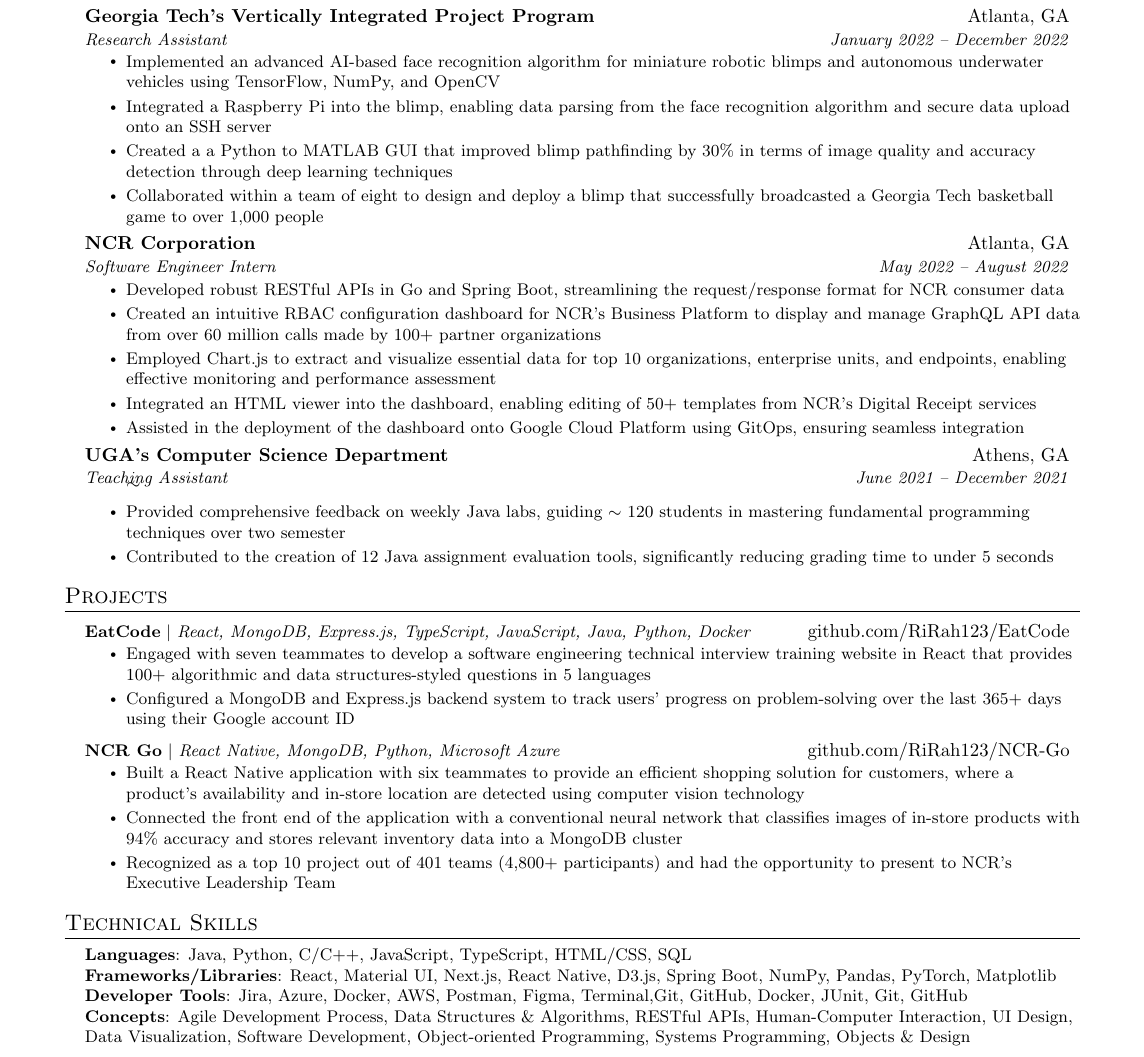
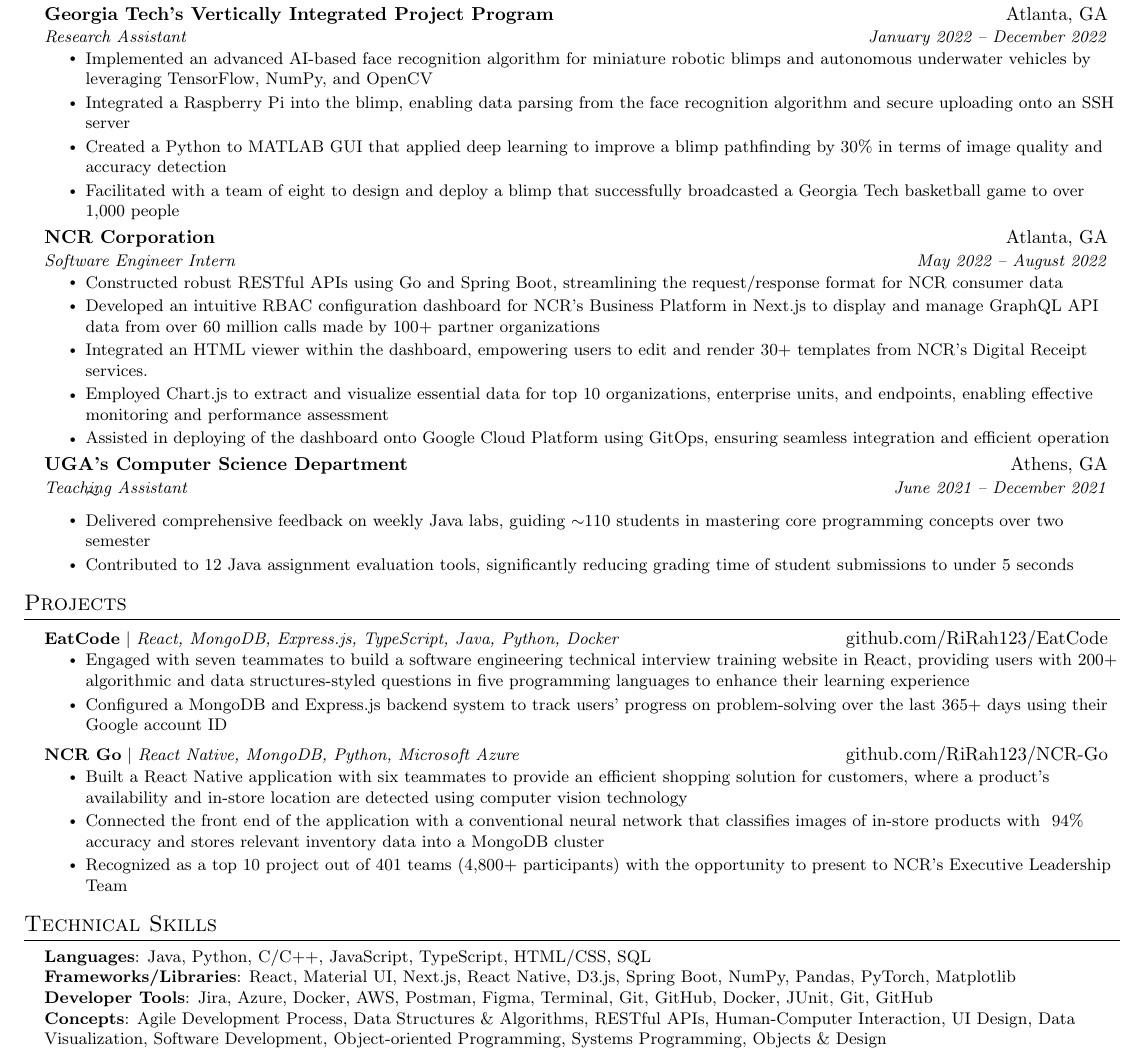
Before and after one commit to RiRah123/Resume, a LaTeX CV (rian-rahman-resume.tex): part of the page, cut so that both start at the same text. Compiled offline with pdfLaTeX.

Commit message:
Updates from Overleaf

```diff
--- a/rian-rahman-resume.tex
+++ b/rian-rahman-resume.tex
@@ -32,11 +32,11 @@
 \renewcommand{\footrulewidth}{0pt}
 
 % Adjust margins
-\addtolength{\oddsidemargin}{-0.5in}
-\addtolength{\evensidemargin}{-0.5in}
-\addtolength{\textwidth}{1in}
+\addtolength{\oddsidemargin}{-0.8in}
+\addtolength{\evensidemargin}{-0.8in}
+\addtolength{\textwidth}{1.6in}
 \addtolength{\topmargin}{-.5in}
-\addtolength{\textheight}{1.0in}
+\addtolength{\textheight}{1in}
 
 \urlstyle{same}
 
@@ -147,29 +147,29 @@
       {Georgia Tech’s Vertically Integrated Project Program}{Atlanta, GA}
       {Research Assistant}{January 2022 -- December 2022}
       \resumeItemListStart
-        \resumeItem{Implemented an advanced AI-based face recognition algorithm for miniature robotic blimps and autonomous underwater vehicles using TensorFlow, NumPy, and OpenCV}
-        \resumeItem{Integrated a Raspberry Pi into the blimp, enabling data parsing from the face recognition algorithm and secure data upload onto an SSH server}
-        \resumeItem{Created a a Python to MATLAB GUI that improved blimp pathfinding by 30\% in terms of image quality and accuracy detection through deep learning techniques}
-        \resumeItem{Collaborated within a team of eight to design and deploy a blimp that successfully broadcasted a Georgia Tech basketball game to over 1,000 people}
+        \resumeItem{Implemented an advanced AI-based face recognition algorithm for miniature robotic blimps and autonomous underwater vehicles by leveraging TensorFlow, NumPy, and OpenCV}
+        \resumeItem{Integrated a Raspberry Pi into the blimp, enabling data parsing from the face recognition algorithm and secure uploading onto an SSH server}
+        \resumeItem{Created a Python to MATLAB GUI that applied deep learning to improve a blimp pathfinding by 30\% in terms of image quality and accuracy detection }
+        \resumeItem{Facilitated with a team of eight to design and deploy a blimp that successfully broadcasted a Georgia Tech basketball game to over 1,000 people}
     \resumeItemListEnd
 
     \resumeSubheading
       {NCR Corporation}{Atlanta, GA}
       {Software Engineer Intern}{May 2022 -- August 2022}
       \resumeItemListStart
-        \resumeItem{Developed robust RESTful APIs in Go and Spring Boot, streamlining the request/response format for NCR consumer data}
-        \resumeItem{Created an intuitive RBAC configuration dashboard for NCR's Business Platform to display and manage GraphQL API data from over 60 million calls made by 100+ partner organizations}
+        \resumeItem{Constructed robust RESTful APIs using Go and Spring Boot, streamlining the request/response format for NCR consumer data}
+        \resumeItem{Developed an intuitive RBAC configuration dashboard for NCR's Business Platform in Next.js to display and manage GraphQL API data from over 60 million calls made by 100+ partner organizations}
+        \resumeItem{Integrated an HTML viewer within the dashboard, empowering users to edit and render 30+ templates from NCR's Digital Receipt services.}
         \resumeItem{Employed Chart.js to extract and visualize essential data for top 10 organizations, enterprise units, and endpoints, enabling effective monitoring and performance assessment}
-        \resumeItem{Integrated an HTML viewer into the dashboard, enabling editing of 50+ templates from NCR's Digital Receipt services}
-        \resumeItem{Assisted in the deployment of the dashboard onto Google Cloud Platform using GitOps, ensuring seamless integration}
+        \resumeItem{Assisted in deploying of the dashboard onto Google Cloud Platform using GitOps, ensuring seamless integration and efficient operation}
       \resumeItemListEnd
 
     \resumeSubheading
     {UGA’s Computer Science Department}{Athens, GA}
     {Teaching Assistant}{June 2021 -- December 2021}
     \resumeItemListStart $\sim$
-      \resumeItem{Provided comprehensive feedback on weekly Java labs, guiding $\sim$ 120 students in mastering fundamental programming techniques over two semester}
-      \resumeItem{Contributed to the creation of 12 Java assignment evaluation tools, significantly reducing grading time to under 5 seconds}
+      \resumeItem{Delivered comprehensive feedback on weekly Java labs, guiding $\sim$110 students in mastering core programming concepts over two semester}
+      \resumeItem{Contributed to 12 Java assignment evaluation tools, significantly reducing grading time of student submissions to under 5 seconds}
     \resumeItemListEnd
 
 
@@ -180,9 +180,9 @@
 \section{Projects}
     \resumeSubHeadingListStart
       \resumeProjectHeading
-          {\textbf{EatCode} $|$ \emph{React, MongoDB, Express.js, TypeScript, JavaScript, Java, Python, Docker}}{github.com/RiRah123/EatCode}
+          {\textbf{EatCode} $|$ \emph{React, MongoDB, Express.js, TypeScript, Java, Python, Docker}}{github.com/RiRah123/EatCode}
           \resumeItemListStart
-            \resumeItem{Engaged with seven teammates to develop a software engineering technical interview training website in React that provides 100+ algorithmic and data structures-styled questions in 5 languages }
+            \resumeItem{Engaged with seven teammates to build a software engineering technical interview training website in React, providing users with 200+ algorithmic and data structures-styled questions in five programming languages to enhance their learning experience}
             \resumeItem{Configured a MongoDB and Express.js backend system to track users' progress on problem-solving over the last 365+ days using their Google account ID}
           \resumeItemListEnd
 
@@ -191,7 +191,7 @@
           \resumeItemListStart
             \resumeItem{Built a React Native application with six teammates to provide an efficient shopping solution for customers, where a product’s availability and in-store location are detected using computer vision technology}
             \resumeItem{Connected the front end of the application with a conventional neural network that classifies images of in-store products with ~94\% accuracy and stores relevant inventory data into a MongoDB cluster}
-            \resumeItem{Recognized as a top 10 project out of 401 teams (4,800+ participants) and had the opportunity to present to NCR's Executive Leadership Team}
+            \resumeItem{Recognized as a top 10 project out of 401 teams (4,800+ participants) with the opportunity to present to NCR's Executive Leadership Team}
           \resumeItemListEnd
     \resumeSubHeadingListEnd
 
```
Also changed, not shown: rian-rahman-resume.tex (2 more changed lines).
